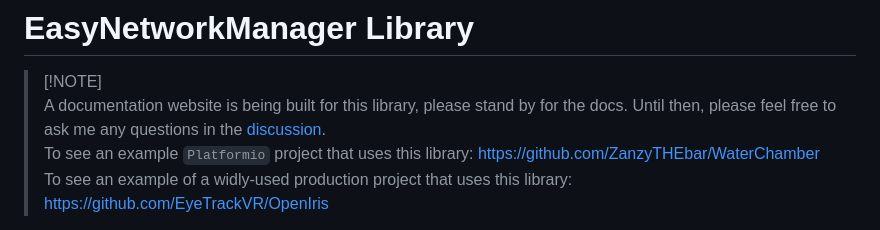
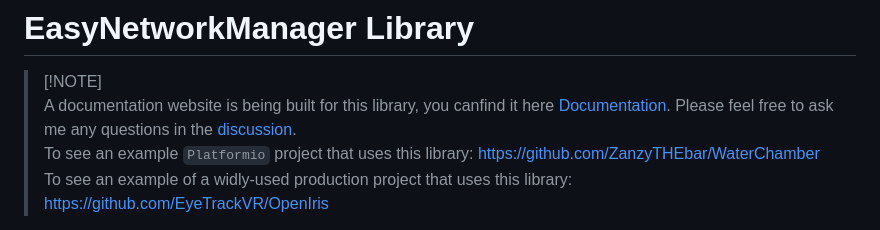
Before and after one commit to ZanzyTHEbar/EasyNetworkManager, a Markdown page: README.md, the part around the change. GitHub-like rendering.

Commit message:
docs:  Update README.md

```diff
--- a/README.md
+++ b/README.md
@@ -1,7 +1,7 @@
 # EasyNetworkManager Library
 
 > [!NOTE]\
-> A documentation website is being built for this library, please stand by for the docs. Until then, please feel free to ask me any questions in the [discussion](https://github.com/ZanzyTHEbar/EasyNetworkManager/discussions).\
+> A documentation website is being built for this library, you canfind it here [Documentation](https://zanzythebar.github.io/EasyNetworkManager-Docs). Please feel free to ask me any questions in the [discussion](https://github.com/ZanzyTHEbar/EasyNetworkManager/discussions).\
 > To see an example `Platformio` project that uses this library: <https://github.com/ZanzyTHEbar/WaterChamber>\
 > To see an example of a widly-used production project that uses this library: <https://github.com/EyeTrackVR/OpenIris>
 
```
